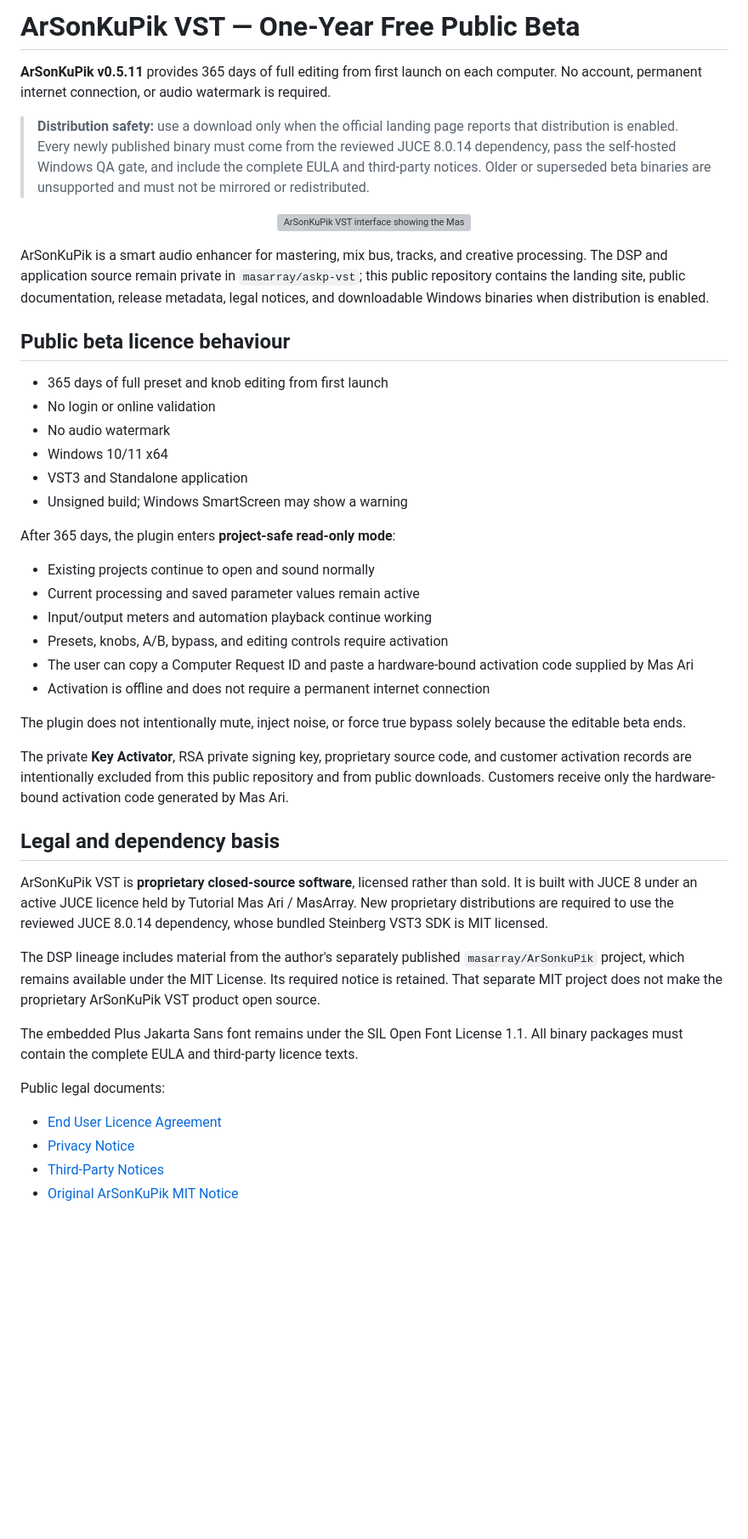
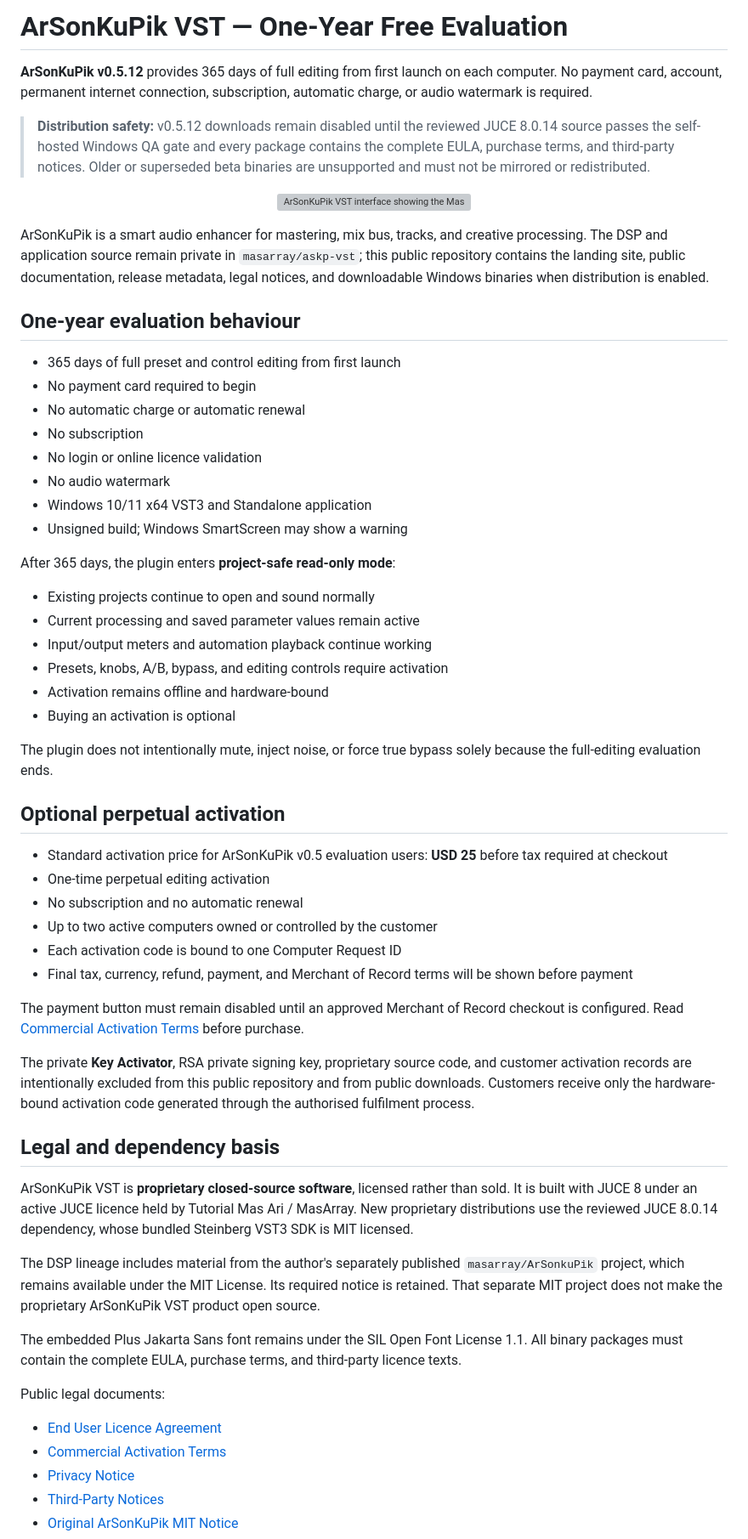
Before and after one commit to masarray/vst-enhancer, a Markdown page: README.md, the part around one of its changes. Shown at 85% size. GitHub-like rendering; blank space fills up the shorter version; grey boxes are pictures that could not be loaded.

Commit message:
Publish v0.5.12 evaluation terms

```diff
--- a/README.md
+++ b/README.md
@@ -1,9 +1,9 @@
-# ArSonKuPik VST — One-Year Free Public Beta
+# ArSonKuPik VST — One-Year Free Evaluation
 
-**ArSonKuPik v0.5.11** provides 365 days of full editing from first launch on each computer. No account, permanent internet connection, or audio watermark is required.
+**ArSonKuPik v0.5.12** provides 365 days of full editing from first launch on each computer. No payment card, account, permanent internet connection, subscription, automatic charge, or audio watermark is required.
 
 <!-- DISTRIBUTION_STATUS_START -->
-> **Distribution safety:** use a download only when the official landing page reports that distribution is enabled. Every newly published binary must come from the reviewed JUCE 8.0.14 dependency, pass the self-hosted Windows QA gate, and include the complete EULA and third-party notices. Older or superseded beta binaries are unsupported and must not be mirrored or redistributed.
+> **Distribution safety:** v0.5.12 downloads remain disabled until the reviewed JUCE 8.0.14 source passes the self-hosted Windows QA gate and every package contains the complete EULA, purchase terms, and third-party notices. Older or superseded beta binaries are unsupported and must not be mirrored or redistributed.
 <!-- DISTRIBUTION_STATUS_END -->
 
 <p align="center">
@@ -12,13 +12,15 @@
 
 ArSonKuPik is a smart audio enhancer for mastering, mix bus, tracks, and creative processing. The DSP and application source remain private in `masarray/askp-vst`; this public repository contains the landing site, public documentation, release metadata, legal notices, and downloadable Windows binaries when distribution is enabled.
 
-## Public beta licence behaviour
+## One-year evaluation behaviour
 
-- 365 days of full preset and knob editing from first launch
-- No login or online validation
+- 365 days of full preset and control editing from first launch
+- No payment card required to begin
+- No automatic charge or automatic renewal
+- No subscription
+- No login or online licence validation
 - No audio watermark
-- Windows 10/11 x64
-- VST3 and Standalone application
+- Windows 10/11 x64 VST3 and Standalone application
 - Unsigned build; Windows SmartScreen may show a warning
 
 After 365 days, the plugin enters **project-safe read-only mode**:
@@ -27,24 +29,36 @@ After 365 days, the plugin enters **project-safe read-only mode**:
 - Current processing and saved parameter values remain active
 - Input/output meters and automation playback continue working
 - Presets, knobs, A/B, bypass, and editing controls require activation
-- The user can copy a Computer Request ID and paste a hardware-bound activation code supplied by Mas Ari
-- Activation is offline and does not require a permanent internet connection
+- Activation remains offline and hardware-bound
+- Buying an activation is optional
 
-The plugin does not intentionally mute, inject noise, or force true bypass solely because the editable beta ends.
+The plugin does not intentionally mute, inject noise, or force true bypass solely because the full-editing evaluation ends.
 
-The private **Key Activator**, RSA private signing key, proprietary source code, and customer activation records are intentionally excluded from this public repository and from public downloads. Customers receive only the hardware-bound activation code generated by Mas Ari.
+## Optional perpetual activation
+
+- Standard activation price for ArSonKuPik v0.5 evaluation users: **USD 25** before tax required at checkout
+- One-time perpetual editing activation
+- No subscription and no automatic renewal
+- Up to two active computers owned or controlled by the customer
+- Each activation code is bound to one Computer Request ID
+- Final tax, currency, refund, payment, and Merchant of Record terms will be shown before payment
+
+The payment button must remain disabled until an approved Merchant of Record checkout is configured. Read [Commercial Activation Terms](PURCHASE_TERMS.txt) before purchase.
+
+The private **Key Activator**, RSA private signing key, proprietary source code, and customer activation records are intentionally excluded from this public repository and from public downloads. Customers receive only the hardware-bound activation code generated through the authorised fulfilment process.
 
 ## Legal and dependency basis
 
-ArSonKuPik VST is **proprietary closed-source software**, licensed rather than sold. It is built with JUCE 8 under an active JUCE licence held by Tutorial Mas Ari / MasArray. New proprietary distributions are required to use the reviewed JUCE 8.0.14 dependency, whose bundled Steinberg VST3 SDK is MIT licensed.
+ArSonKuPik VST is **proprietary closed-source software**, licensed rather than sold. It is built with JUCE 8 under an active JUCE licence held by Tutorial Mas Ari / MasArray. New proprietary distributions use the reviewed JUCE 8.0.14 dependency, whose bundled Steinberg VST3 SDK is MIT licensed.
 
 The DSP lineage includes material from the author's separately published `masarray/ArSonkuPik` project, which remains available under the MIT License. Its required notice is retained. That separate MIT project does not make the proprietary ArSonKuPik VST product open source.
 
-The embedded Plus Jakarta Sans font remains under the SIL Open Font License 1.1. All binary packages must contain the complete EULA and third-party licence texts.
+The embedded Plus Jakarta Sans font remains under the SIL Open Font License 1.1. All binary packages must contain the complete EULA, purchase terms, and third-party licence texts.
 
 Public legal documents:
 
 - [End User Licence Agreement](EULA.txt)
+- [Commercial Activation Terms](PURCHASE_TERMS.txt)
 - [Privacy Notice](PRIVACY.txt)
 - [Third-Party Notices](THIRD_PARTY_NOTICES.txt)
 - [Original ArSonKuPik MIT Notice](ArSonKuPik-MIT.txt)
```
Also changed, not shown: other parts of README.md (+3 -3 lines).
